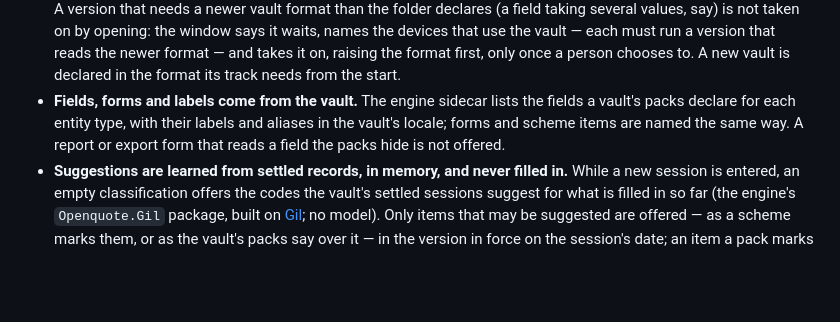
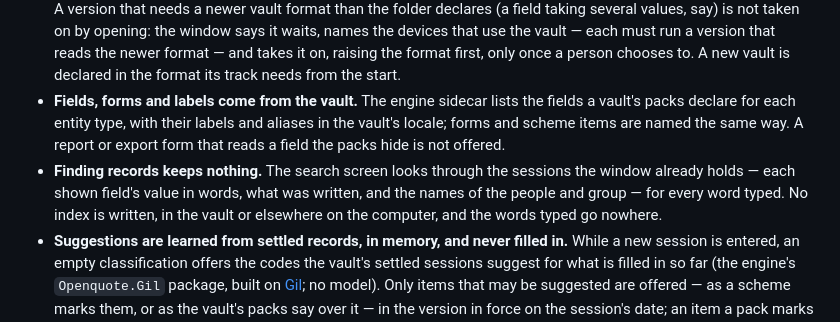
Before and after one commit to iyulab/openquote-care, a Markdown page: docs/architecture.md, the part around the change. Rendered like a GitHub page; blank space fills up the shorter version.

Commit message:
docs: finding records keeps no index and sends nothing

```diff
--- a/docs/architecture.md
+++ b/docs/architecture.md
@@ -90,6 +90,7 @@ The app bundles packs in layers, each building on the ones below it: `care` (the
 - **A vault made before packs named themselves is taken onto a track.** When a vault holds no pack manifest, opening it looks for the track whose bundled files it already holds unchanged — the one it shares the most with, and none that it holds in a different form — and adds that track's files it lacks. No file it holds is changed; when no track fits, nothing is added and the vault still opens. The app says which track it was taken onto. Two devices doing this at once both succeed: adding a file that is already there with the same content is not an error. A track whose files need a newer vault format than the folder declares waits, as a newer pack version does (below).
 - **A vault takes on the newer version of its packs this app carries.** When a vault holds an earlier version of a bundled pack, opening it adds the files of the bundled version (and of the packs it builds on) that the vault lacks, manifests last, and the app says so. No file the vault holds is changed; when it holds one of those files with other content, nothing is added. A pack's later version only adds files, so the vault's records and classifications stay as they were. A version that needs a newer vault format than the folder declares (a field taking several values, say) is not taken on by opening: the window says it waits, names the devices that use the vault — each must run a version that reads the newer format — and takes it on, raising the format first, only once a person chooses to. A new vault is declared in the format its track needs from the start.
 - **Fields, forms and labels come from the vault.** The engine sidecar lists the fields a vault's packs declare for each entity type, with their labels and aliases in the vault's locale; forms and scheme items are named the same way. A report or export form that reads a field the packs hide is not offered.
+- **Finding records keeps nothing.** The search screen looks through the sessions the window already holds — each shown field's value in words, what was written, and the names of the people and group — for every word typed. No index is written, in the vault or elsewhere on the computer, and the words typed go nowhere.
 - **Suggestions are learned from settled records, in memory, and never filled in.** While a new session is entered, an empty classification offers the codes the vault's settled sessions suggest for what is filled in so far (the engine's `Openquote.Gil` package, built on [Gil](https://www.nuget.org/packages/Gil); no model). Only items that may be suggested are offered — as a scheme marks them, or as the vault's packs say over it — in the version in force on the session's date; an item a pack marks to confirm (the school pack's crisis-related topics, the core's safety concern) is offered set apart, with a mark asking for care. A settled session is one not destroyed and not changed on two devices at once; who a session is about is never used to compare sessions, what was said in it is. The sidecar builds what it learns from the vault's files on the first request after they change and keeps it in memory only. Each suggested code says how many similar sessions hold it and, on request, which ones — by date and who they are about, never by what they say. Nothing is filled in until a person takes a suggestion; the session's change file then records the field's `source` as `suggestion`, and a person changing the value afterwards makes it the person's own again.
 - **Applying a pack adds, never changes.** A person can apply another pack folder to an open vault. Only files the vault lacks are added. A file the vault already holds with the same content is skipped; one with different content stops the whole pack and nothing is added, since definitions are never rewritten.
 - **A pack with a manifest is named as a pack.** After applying it, the app names the pack and its version rather than listing its files, and says when the vault's packs do not fit together (a missing dependency or file, a cycle).
```
